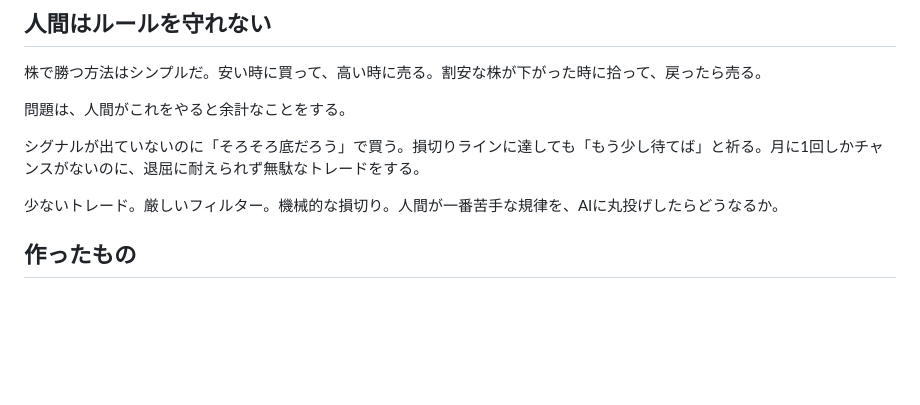
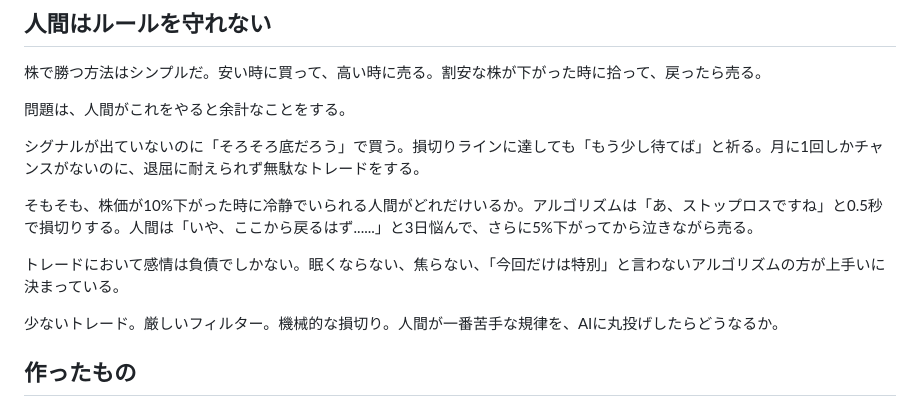
Before and after one commit to tanizya/net-cash-strategy, a Markdown page: articles/note-net-cash-select.md, the part around the change. Drawn GitHub-style; blank space fills up the shorter version.

```diff
--- a/articles/note-net-cash-select.md
+++ b/articles/note-net-cash-select.md
@@ -7,6 +7,10 @@
 問題は、人間がこれをやると余計なことをする。
 
 シグナルが出ていないのに「そろそろ底だろう」で買う。損切りラインに達しても「もう少し待てば」と祈る。月に1回しかチャンスがないのに、退屈に耐えられず無駄なトレードをする。
+
+そもそも、株価が10%下がった時に冷静でいられる人間がどれだけいるか。アルゴリズムは「あ、ストップロスですね」と0.5秒で損切りする。人間は「いや、ここから戻るはず......」と3日悩んで、さらに5%下がってから泣きながら売る。
+
+トレードにおいて感情は負債でしかない。眠くならない、焦らない、「今回だけは特別」と言わないアルゴリズムの方が上手いに決まっている。
 
 少ないトレード。厳しいフィルター。機械的な損切り。人間が一番苦手な規律を、AIに丸投げしたらどうなるか。
 
```
Also changed, not shown: articles/zenn-net-cash-select.md (+7 -1 lines).
